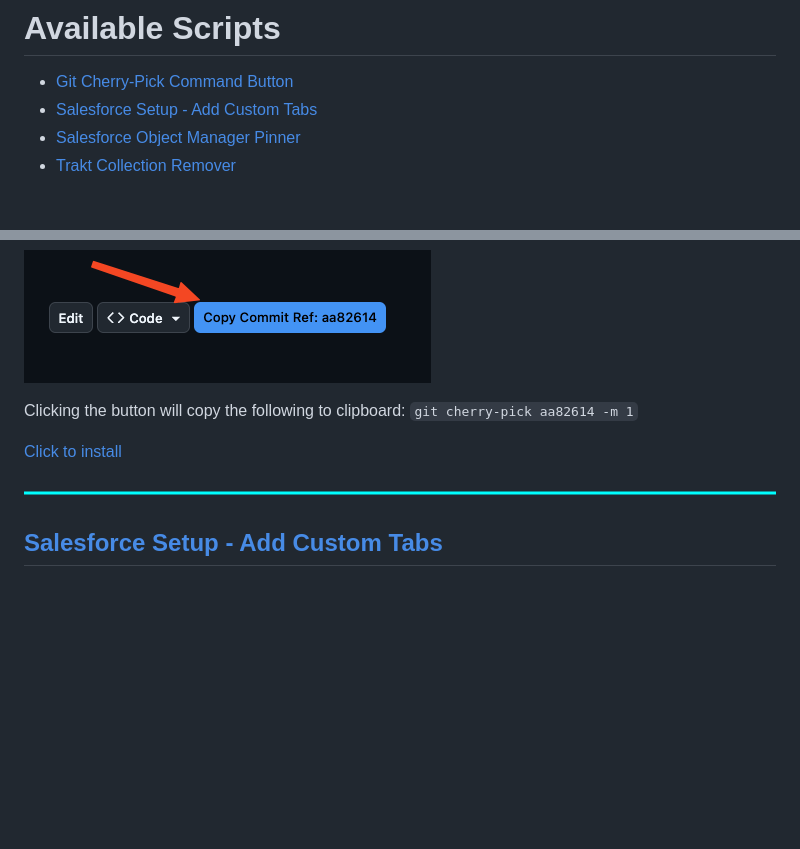
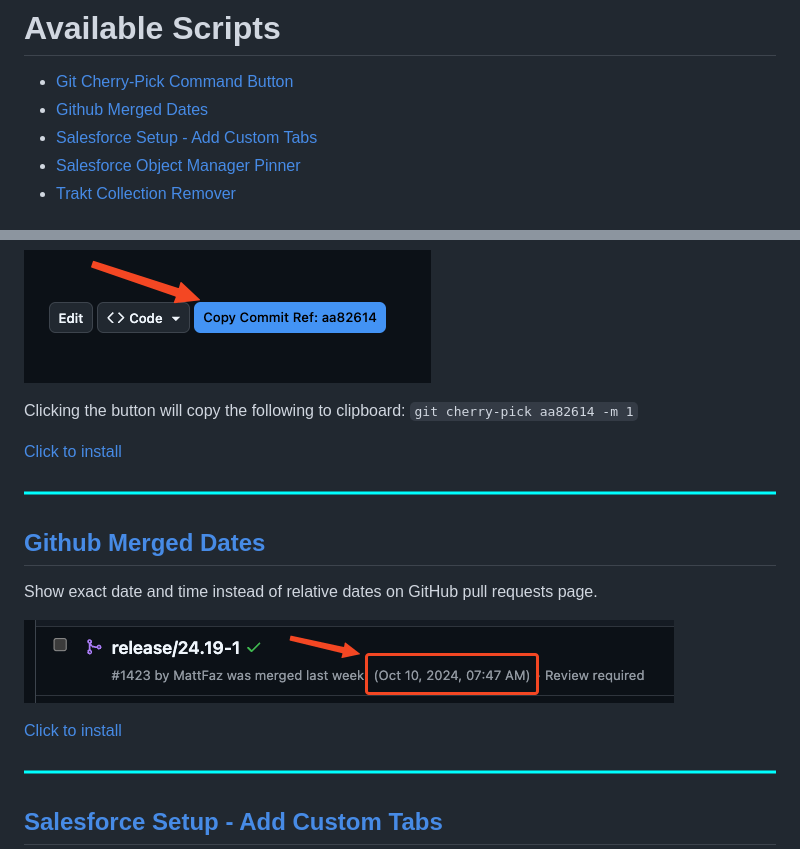
Before and after one commit to MattFaz/Userscripts, a Markdown page: README.md, 2 parts joined by grey strips. Rendered like a GitHub page; pictures changed too: Documentation/github-merged-dates.png (added); blank space fills up the shorter version.

Commit message:
added github-merged-dates

```diff
--- a/README.md
+++ b/README.md
@@ -11,6 +11,7 @@ _Note: Chrome may require you to enable Developer Mode. To enable Developer Mode
 # Available Scripts
 
 -   [Git Cherry-Pick Command Button](#copy-git-cherry-pick-command-button)
+-   [Github Merged Dates](#)
 -   [Salesforce Setup - Add Custom Tabs](#salesforce-setup---add-custom-tabs)
 -   [Salesforce Object Manager Pinner](#salesforce-object-manager-pinner)
 -   [Trakt Collection Remover](#trakt-collection-remover)
@@ -32,6 +33,16 @@ This script adds a button to GitHub pull request pages, allowing you to easily c
 Clicking the button will copy the following to clipboard: `git cherry-pick aa82614 -m 1`
 
 [Click to install](https://github.com/MattFaz/Userscripts/raw/main/git-cherry-button.user.js)
+
+![line](/Documentation/line.png)
+
+## [Github Merged Dates](/github-merged-dates.js)
+
+Show exact date and time instead of relative dates on GitHub pull requests page.
+
+![github-merged-dates.png](/Documentation/github-merged-dates.png)
+
+[Click to install](https://github.com/MattFaz/Userscripts/raw/main/github-merged-dates.user.js)
 
 ![line](/Documentation/line.png)
 
```
Also changed, not shown: 1 other file.
